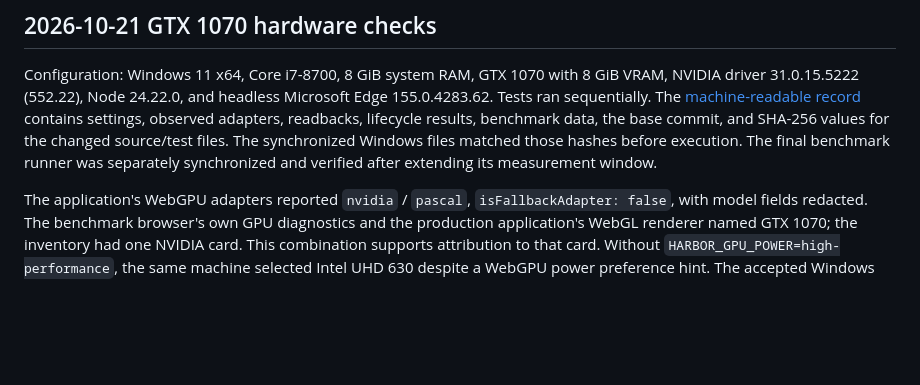
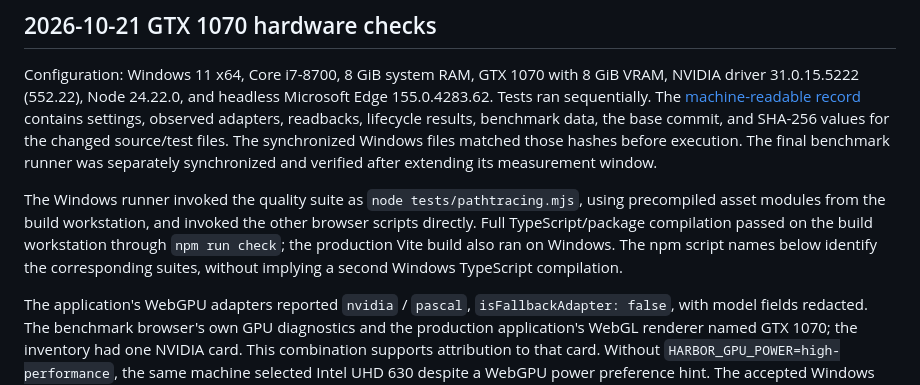
Before and after one commit to Nilarf2/harbor-engine, a Markdown page: docs/VALIDATION.md, the part around the change. GitHub-like rendering; blank space fills up the shorter version.

Commit message:
Clarify the hardware runner's compilation and execution steps
Co-authored-by: Codex <noreply@openai.com>

```diff
--- a/docs/VALIDATION.md
+++ b/docs/VALIDATION.md
@@ -17,6 +17,8 @@ The GLB test model's lossless candidate changed raw size from 38,088 to 17,188 b
 ## 2026-10-21 GTX 1070 hardware checks
 
 Configuration: Windows 11 x64, Core i7-8700, 8 GiB system RAM, GTX 1070 with 8 GiB VRAM, NVIDIA driver 31.0.15.5222 (552.22), Node 24.22.0, and headless Microsoft Edge 155.0.4283.62. Tests ran sequentially. The [machine-readable record](validation/gtx1070-2026-10-21.json) contains settings, observed adapters, readbacks, lifecycle results, benchmark data, the base commit, and SHA-256 values for the changed source/test files. The synchronized Windows files matched those hashes before execution. The final benchmark runner was separately synchronized and verified after extending its measurement window.
+
+The Windows runner invoked the quality suite as `node tests/pathtracing.mjs`, using precompiled asset modules from the build workstation, and invoked the other browser scripts directly. Full TypeScript/package compilation passed on the build workstation through `npm run check`; the production Vite build also ran on Windows. The npm script names below identify the corresponding suites, without implying a second Windows TypeScript compilation.
 
 The application's WebGPU adapters reported `nvidia` / `pascal`, `isFallbackAdapter: false`, with model fields redacted. The benchmark browser's own GPU diagnostics and the production application's WebGL renderer named GTX 1070; the inventory had one NVIDIA card. This combination supports attribution to that card. Without `HARBOR_GPU_POWER=high-performance`, the same machine selected Intel UHD 630 despite a WebGPU power preference hint. The accepted Windows runs used `--force_high_performance_gpu` on isolated test processes. No software-adapter forcing flags were used.
 
```
